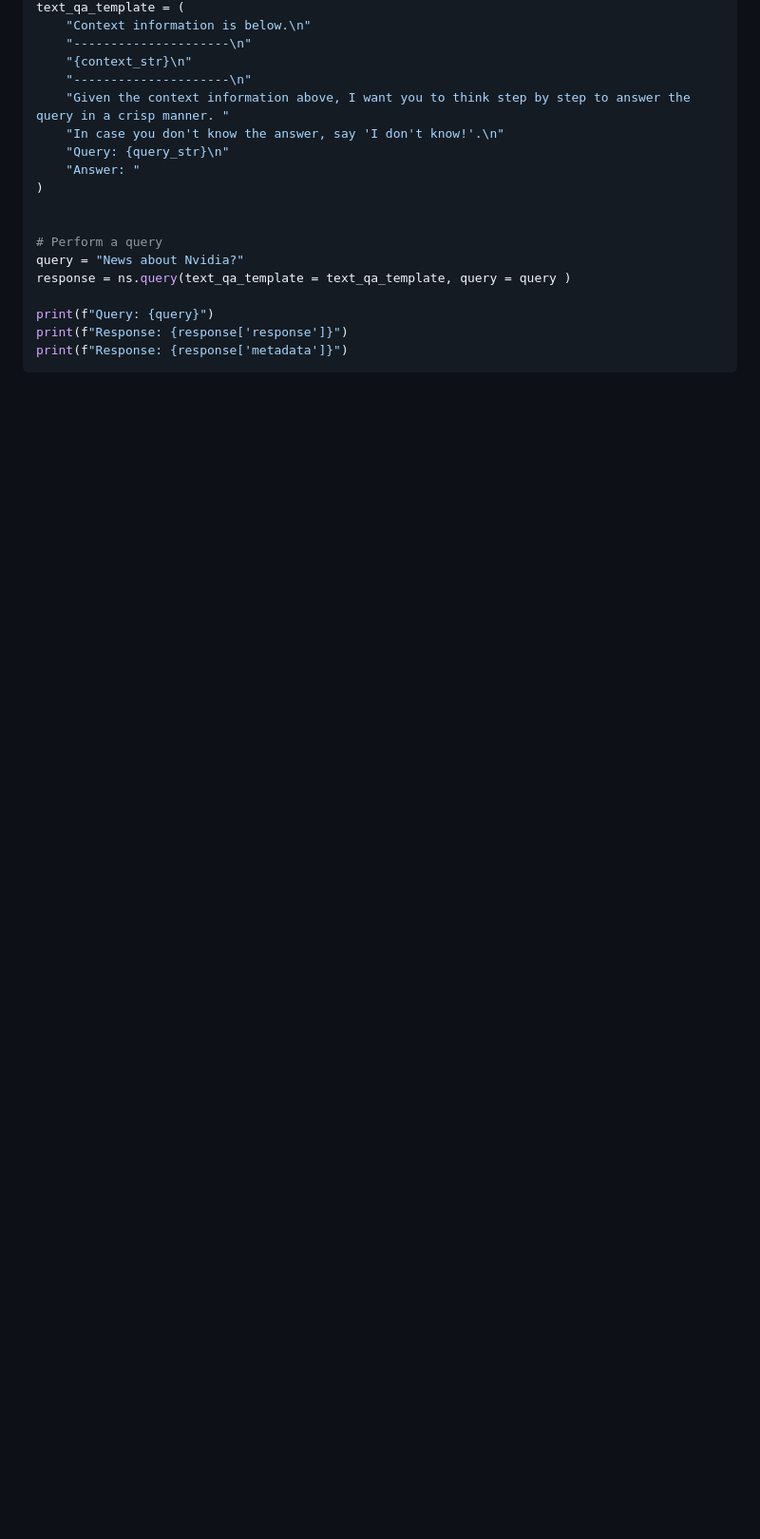
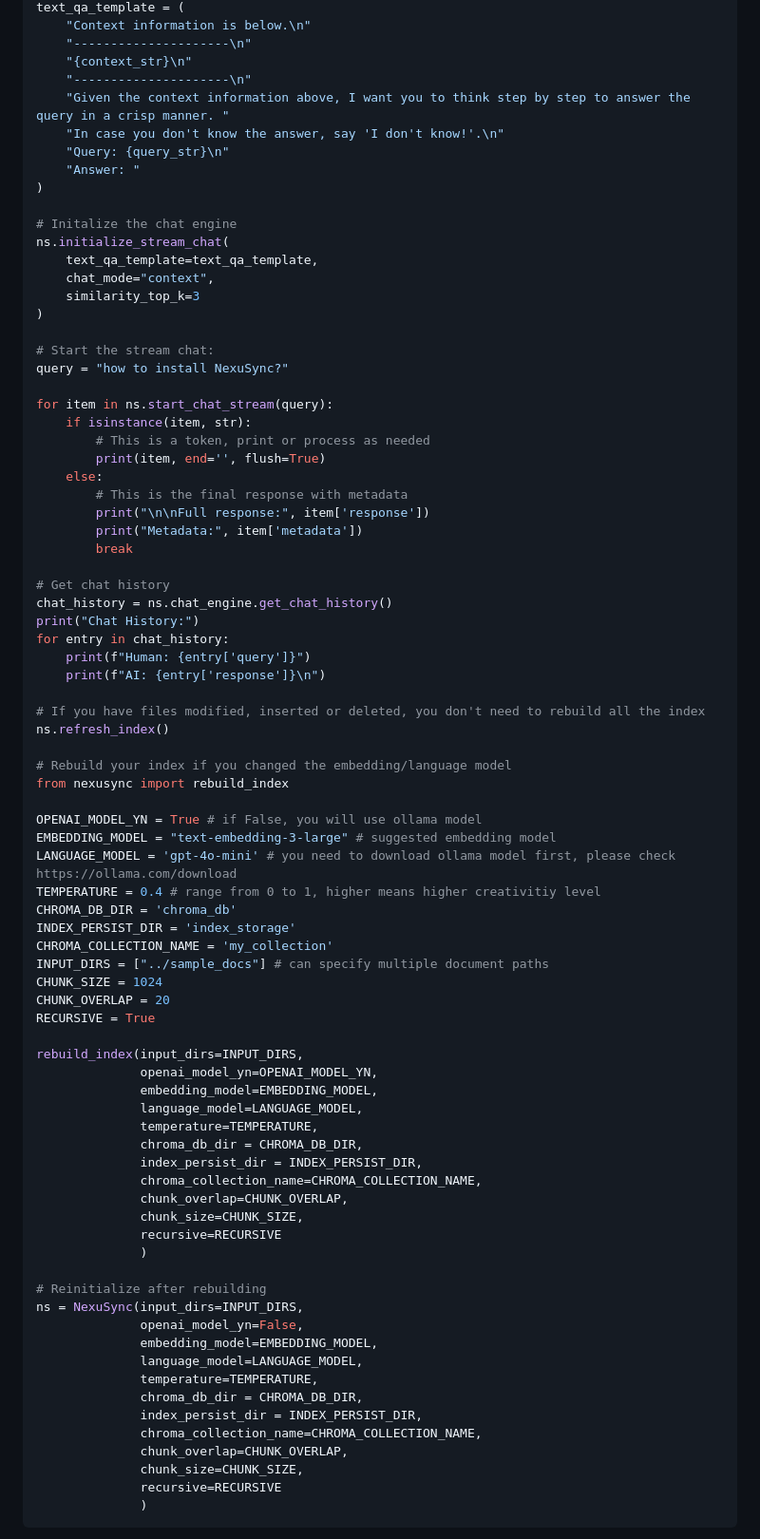
Before and after one commit to Zakk-Yang/nexusync, a Markdown page: README.md, the part around the change printed below. Shown: that part at 95% size. GitHub-like rendering; blank space fills up the shorter version.

Commit message:
readme and interface markdown improved

````diff
--- a/README.md
+++ b/README.md
@@ -65,13 +71,76 @@ text_qa_template = (
     "Answer: "
 )
 
+# Initalize the chat engine
+ns.initialize_stream_chat(
+    text_qa_template=text_qa_template,
+    chat_mode="context",
+    similarity_top_k=3
+)
 
-# Perform a query
-query = "News about Nvidia?"
-response = ns.query(text_qa_template = text_qa_template, query = query )
+# Start the stream chat:
+query = "how to install NexuSync?"
 
-print(f"Query: {query}")
-print(f"Response: {response['response']}")
-print(f"Response: {response['metadata']}")
+for item in ns.start_chat_stream(query):
+    if isinstance(item, str):
+        # This is a token, print or process as needed
+        print(item, end='', flush=True)
+    else:
+        # This is the final response with metadata
+        print("\n\nFull response:", item['response'])
+        print("Metadata:", item['metadata'])
+        break
+
+# Get chat history
+chat_history = ns.chat_engine.get_chat_history()
+print("Chat History:")
+for entry in chat_history:
+    print(f"Human: {entry['query']}")
+    print(f"AI: {entry['response']}\n")
+
+# If you have files modified, inserted or deleted, you don't need to rebuild all the index
+ns.refresh_index()
+
+# Rebuild your index if you changed the embedding/language model
+from nexusync import rebuild_index
+
+OPENAI_MODEL_YN = True # if False, you will use ollama model
+EMBEDDING_MODEL = "text-embedding-3-large" # suggested embedding model
+LANGUAGE_MODEL = 'gpt-4o-mini' # you need to download ollama model first, please check https://ollama.com/download
+TEMPERATURE = 0.4 # range from 0 to 1, higher means higher creativitiy level
+CHROMA_DB_DIR = 'chroma_db'
+INDEX_PERSIST_DIR = 'index_storage'
+CHROMA_COLLECTION_NAME = 'my_collection'
+INPUT_DIRS = ["../sample_docs"] # can specify multiple document paths
+CHUNK_SIZE = 1024
+CHUNK_OVERLAP = 20
+RECURSIVE = True
+
+rebuild_index(input_dirs=INPUT_DIRS,
+              openai_model_yn=OPENAI_MODEL_YN,
+              embedding_model=EMBEDDING_MODEL,
+              language_model=LANGUAGE_MODEL,
+              temperature=TEMPERATURE,
+              chroma_db_dir = CHROMA_DB_DIR,
+              index_persist_dir = INDEX_PERSIST_DIR,
+              chroma_collection_name=CHROMA_COLLECTION_NAME,
+              chunk_overlap=CHUNK_OVERLAP,
+              chunk_size=CHUNK_SIZE,
+              recursive=RECURSIVE
+              )
+
+# Reinitialize after rebuilding
+ns = NexuSync(input_dirs=INPUT_DIRS,
+              openai_model_yn=False,
+              embedding_model=EMBEDDING_MODEL,
+              language_model=LANGUAGE_MODEL,
+              temperature=TEMPERATURE,
+              chroma_db_dir = CHROMA_DB_DIR,
+              index_persist_dir = INDEX_PERSIST_DIR,
+              chroma_collection_name=CHROMA_COLLECTION_NAME,
+              chunk_overlap=CHUNK_OVERLAP,
+              chunk_size=CHUNK_SIZE,
+              recursive=RECURSIVE
+              )
 ```
 
````
Also changed, not shown: other parts of README.md (+47 -46 lines), nexusync-readme (2).md (added, +95 -0 lines), assets/chat_snapshot.png (added), 1 other file.
